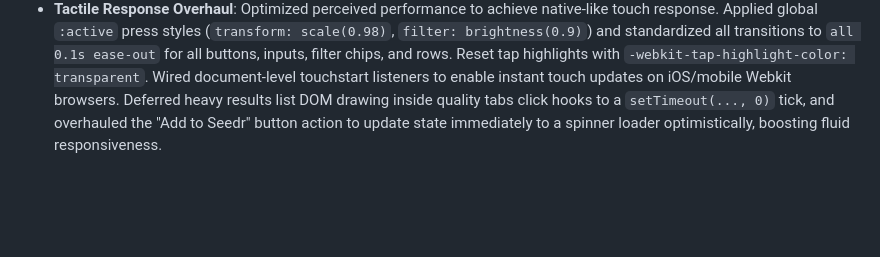
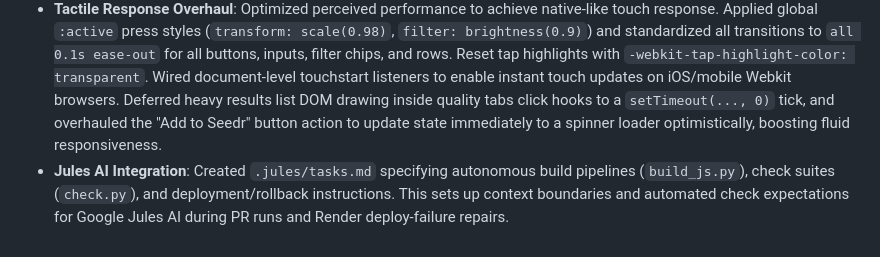
Before and after one commit to lucidesh4-stack/Torrent-to-drive, a Markdown page: SOT_MASTER.md, the part around the change. GitHub-like rendering; blank space fills up the shorter version.

Commit message:
build: integrate Google Jules AI via .jules/tasks.md

```diff
--- a/SOT_MASTER.md
+++ b/SOT_MASTER.md
@@ -40,3 +40,4 @@ The Series search is a multi-round orchestration:
 - **Mobile UI/UX Elevation & Fixes**: Redesigned local Magnet History modal to use uniform SVG action buttons (Copy, Plus, Trash) and styled modal Close actions with a ghost SVG close layout. Configured mobile filter sheets to utilize spring-based slide entrance and exit CSS animations with glassmorphic backdrop blurs. Transformed checkable input controls in mobile filters into custom toggle chips using `:has(input:checked)`. Shielded loading skeleton rows from seeder triangle pseudo-element leaks, added active sweep shimmer gradient animations, and aligned suggest container widths.
 - **The Great Unification (UI/UX Finish)**: Executed visual unification across all viewports. Replaced native platform emojis with uniform inline vector SVGs for cloud files list folders and files, toolbar buttons, context items, checked ticks, and bulk menus. Resolved z-index rendering discrepancies that allowed sticky navigation bars to hover over overlay layers. Rectified mobile video modal layout title clipping and wrapping behavior by eliminating inline styles, and converted the close button into a ghost X SVG control. Simplified mobile toolbars by styling secondary buttons uniformly.
 - **Tactile Response Overhaul**: Optimized perceived performance to achieve native-like touch response. Applied global `:active` press styles (`transform: scale(0.98)`, `filter: brightness(0.9)`) and standardized all transitions to `all 0.1s ease-out` for all buttons, inputs, filter chips, and rows. Reset tap highlights with `-webkit-tap-highlight-color: transparent`. Wired document-level touchstart listeners to enable instant touch updates on iOS/mobile Webkit browsers. Deferred heavy results list DOM drawing inside quality tabs click hooks to a `setTimeout(..., 0)` tick, and overhauled the "Add to Seedr" button action to update state immediately to a spinner loader optimistically, boosting fluid responsiveness.
+- **Jules AI Integration**: Created `.jules/tasks.md` specifying autonomous build pipelines (`build_js.py`), check suites (`check.py`), and deployment/rollback instructions. This sets up context boundaries and automated check expectations for Google Jules AI during PR runs and Render deploy-failure repairs.
```
Also changed, not shown: .jules/tasks.md (added, +54 -0 lines).
